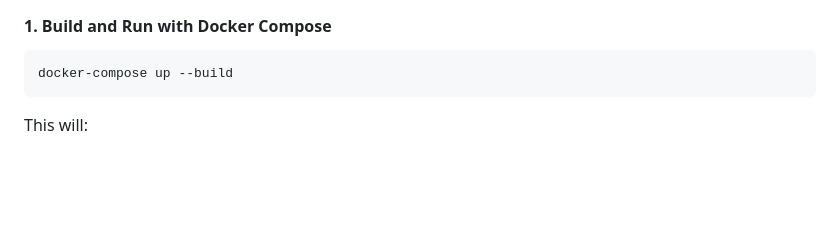
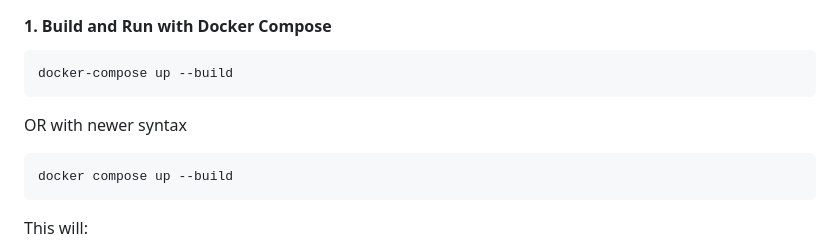
Before and after one commit to tamang29/SUMMAI-Challenge, a Markdown page: README.md, the part around the change. Rendered like a GitHub page; blank space fills up the shorter version.

````diff
--- a/README.md
+++ b/README.md
@@ -63,6 +63,11 @@ npm run webapp
 
 ```bash
 docker-compose up --build
+```
+OR with newer syntax
+
+```bash
+docker compose up --build
 ```
 
 This will:
````
